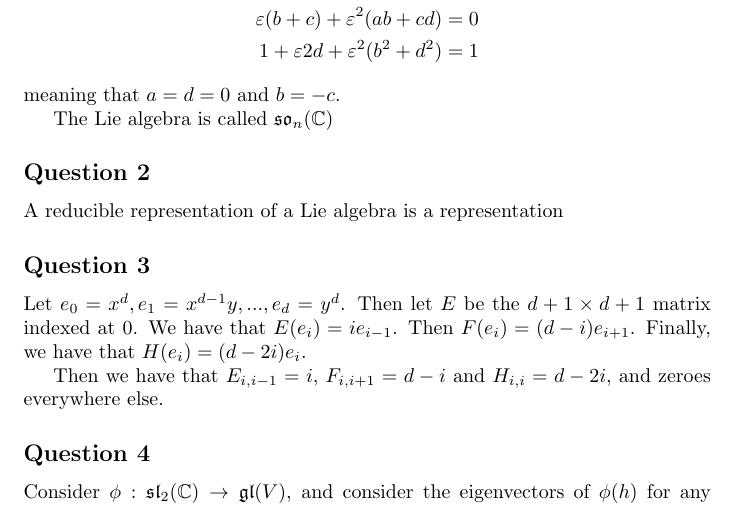
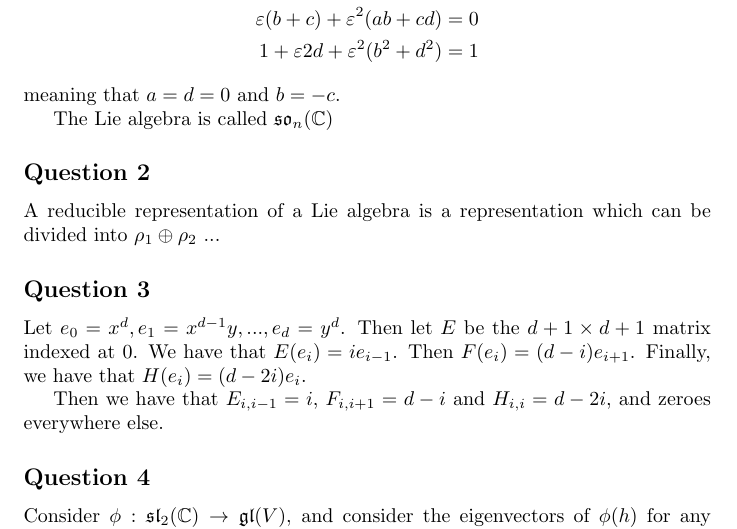
Before and after one commit to ErickLuu/Honours-Project-Notes, a LaTeX document (Notes/Representation Theory/Problem sheets/Problem sheet 10.tex): part of page 2 of 2, cut so that both start at the same text. Compiled offline with pdfLaTeX.

Commit message:
txs auto checkin

```diff
--- a/Notes/Representation Theory/Problem sheets/Problem sheet 10.tex
+++ b/Notes/Representation Theory/Problem sheets/Problem sheet 10.tex
@@ -86,7 +86,7 @@ meaning that $a = d = 0$ and $b = -c$.
 
 The Lie algebra is called $\mathfrak{so}_n(\mathbb{C})$
 \subsection*{Question 2}
-A reducible representation of a Lie algebra is a representation
+A reducible representation of a Lie algebra is a representation which can be divided into $\rho_1 \oplus \rho_2$ ...
 \subsection*{Question 3}
 Let $e_0 = x^d, e_1 = x^{d - 1} y , ... , e_d = y^d$. Then let $E$ be the $d + 1 \times d + 1$ matrix indexed at 0. We have that $E(e_i) = i e_{i - 1}$. Then $F(e_i) = (d - i) e_{i + 1}$. Finally, we have that $H(e_i) = (d - 2i) e_i$.
 
```
